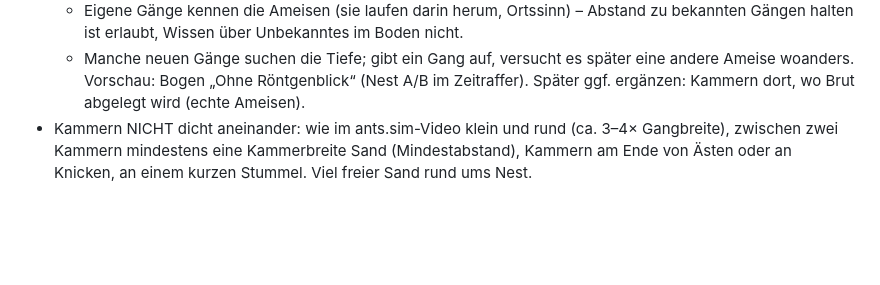
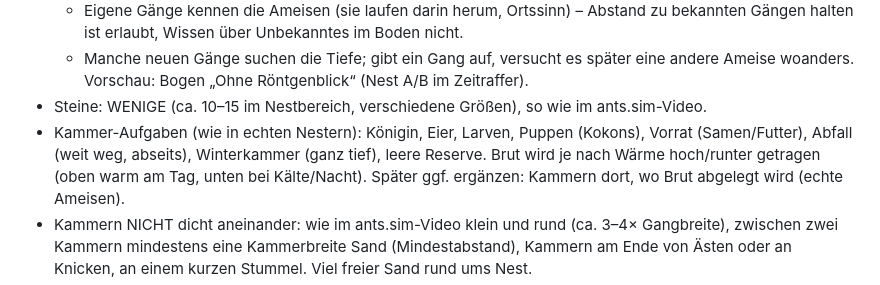
Before and after one commit to Ascii19722/Ameisen-Game-, a Markdown page: CLAUDE.md, the part around the change. GitHub-like rendering; blank space fills up the shorter version.

Commit message:
Design-Notiz: wenige Steine, Kammer-Aufgaben wie in echten Nestern
Co-Authored-By: Claude Opus 5.5 <noreply@anthropic.com>
Claude-Session: https://claude.ai/code/session_015rJvRS5AyabDUPM3yg8xty

```diff
--- a/CLAUDE.md
+++ b/CLAUDE.md
@@ -73,6 +73,10 @@ fieldnotes.sim (Details in START.md, Abschnitt "Vorbilder").
     halten ist erlaubt, Wissen über Unbekanntes im Boden nicht.
   * Manche neuen Gänge suchen die Tiefe; gibt ein Gang auf, versucht es später eine andere Ameise woanders.
   Vorschau: Bogen „Ohne Röntgenblick“ (Nest A/B im Zeitraffer).
+- Steine: WENIGE (ca. 10–15 im Nestbereich, verschiedene Größen), so wie im ants.sim-Video.
+- Kammer-Aufgaben (wie in echten Nestern): Königin, Eier, Larven, Puppen (Kokons), Vorrat (Samen/Futter),
+  Abfall (weit weg, abseits), Winterkammer (ganz tief), leere Reserve. Brut wird je nach Wärme hoch/runter
+  getragen (oben warm am Tag, unten bei Kälte/Nacht).
   Später ggf. ergänzen: Kammern dort, wo Brut abgelegt wird (echte Ameisen).
 - Kammern NICHT dicht aneinander: wie im ants.sim-Video klein und rund (ca. 3–4× Gangbreite),
   zwischen zwei Kammern mindestens eine Kammerbreite Sand (Mindestabstand), Kammern am Ende von
```
